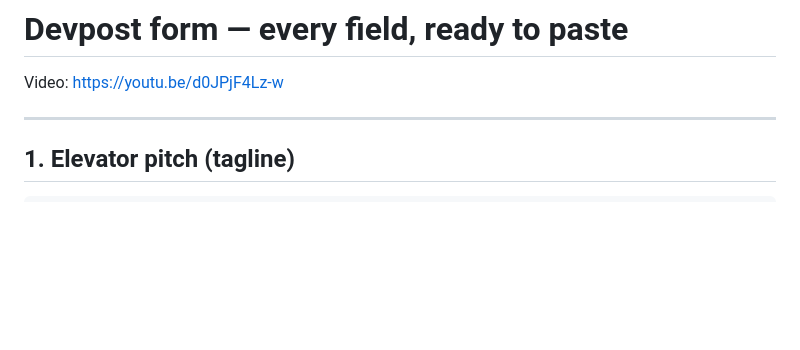
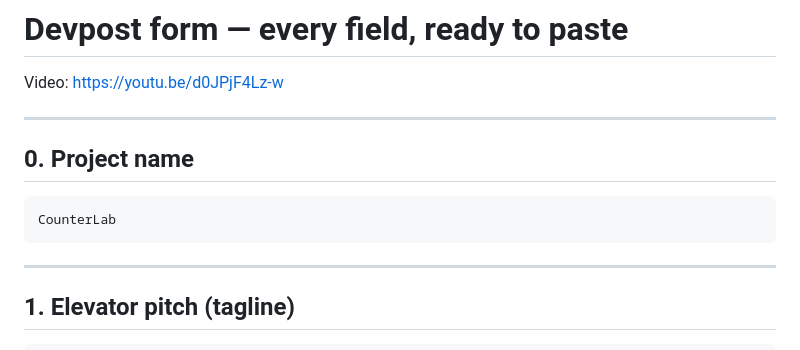
Before and after one commit to ai-naymul/counterlab, a Markdown page: docs/DEVPOST_FORM.md, the part around the change. Rendered like a GitHub page; blank space fills up the shorter version.

Commit message:
add project name field

````diff
--- a/docs/DEVPOST_FORM.md
+++ b/docs/DEVPOST_FORM.md
@@ -1,6 +1,14 @@
 # Devpost form — every field, ready to paste
 
 Video: https://youtu.be/d0JPjF4Lz-w
+
+---
+
+## 0. Project name
+
+```
+CounterLab
+```
 
 ---
 
````
